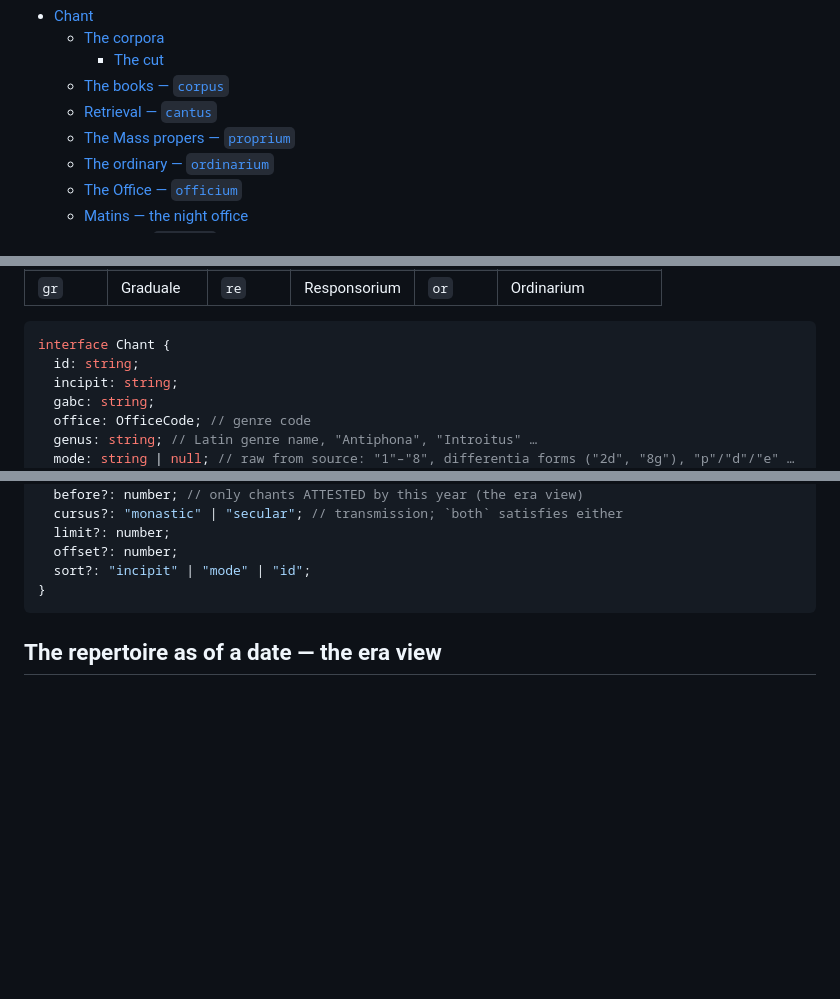
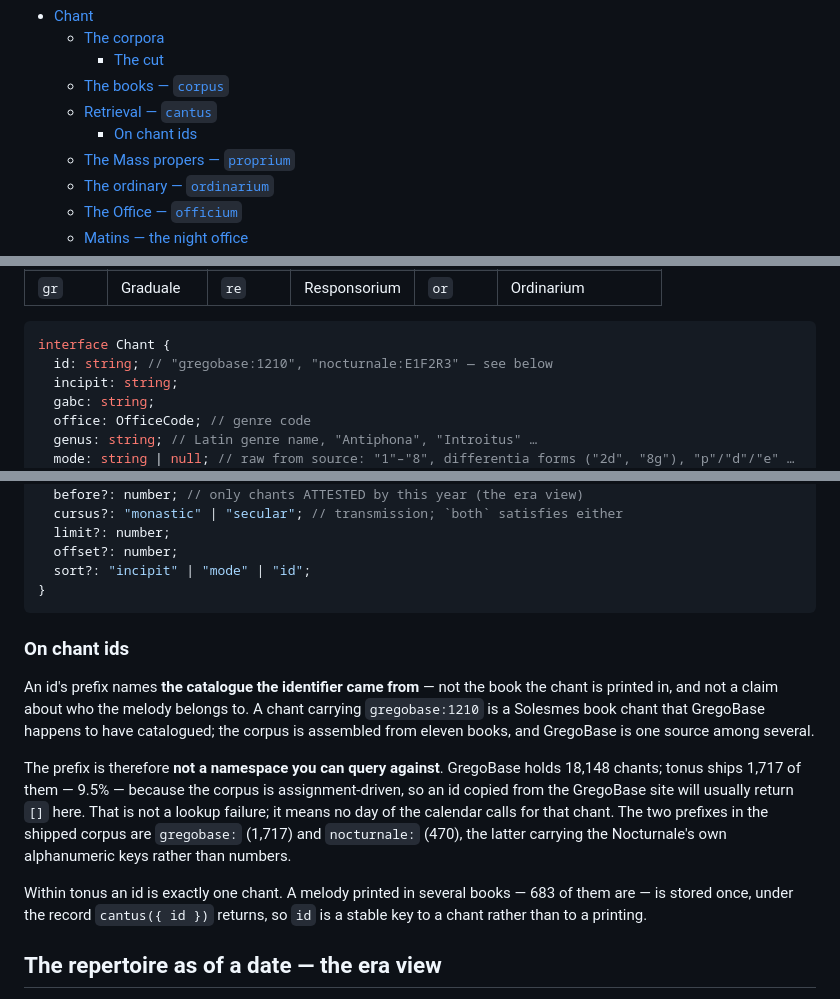
Before and after one commit to jeffreypierce/tonus, a Markdown page: docs/chant.md, 3 parts joined by grey strips. Drawn GitHub-style; blank space fills up the shorter version.

Commit message:
Docs: say what a chant id's prefix actually claims
The ids read as a GregoBase namespace, and they are not one. GregoBase holds
18,148 chants; tonus ships 1,717 of them - 9.5% - so an id copied from the
GregoBase site returns [] here far more often than not. That is not a lookup
failure, it is the corpus being assignment-driven, but nothing said so and the
prefix invited the assumption.

The note states three things the prefix does NOT mean: it names the catalogue
the IDENTIFIER came from, not the book the chant is printed in, and not whose
melody it is - the corpus is eleven books and GregoBase is one source among
several. It also records that `nocturnale:` ids are the Nocturnale's own
alphanumeric keys, not numbers, since the two prefixes read as if they were the
same kind of thing.

And it states the property the dedupe just established: within tonus an id is
exactly one chant. 683 melodies are printed in more than one book and are stored
once, under the record cantus({ id }) returns, so an id is a stable key to a
chant rather than to a printing.

The ids themselves are UNCHANGED ⟨Jeffrey⟩. gb:/nr: was weighed and set aside:
it fixes only the weakest of the three complaints (the dedupe already fixed
ambiguity, and gb:2 misses exactly as gregobase:2 does), while gb: sits one
letter from gr: - live as both a book code and the Graduale genre code - and nr:
would double a token already meaning a book. Documenting the misconception costs
nothing and addresses it directly.

Every figure verified against the shipped build: 1,717 gregobase-prefixed, 470
nocturnale-prefixed, 2,187 distinct, 9.5%, and the alphanumeric nocturnale key
shape. 530/530.

````diff
--- a/docs/chant.md
+++ b/docs/chant.md
@@ -12,6 +12,7 @@ carries page-level provenance back to its book.
     - [The cut](#the-cut)
   - [The books — `corpus`](#the-books--corpus)
   - [Retrieval — `cantus`](#retrieval--cantus)
+    - [On chant ids](#on-chant-ids)
   - [The Mass propers — `proprium`](#the-mass-propers--proprium)
   - [The ordinary — `ordinarium`](#the-ordinary--ordinarium)
   - [The Office — `officium`](#the-office--officium)
@@ -200,7 +201,7 @@ name:
 
 ```ts
 interface Chant {
-  id: string;
+  id: string; // "gregobase:1210", "nocturnale:E1F2R3" — see below
   incipit: string;
   gabc: string;
   office: OfficeCode; // genre code
@@ -233,6 +234,26 @@ interface CantusQuery {
   sort?: "incipit" | "mode" | "id";
 }
 ```
+
+### On chant ids
+
+An id's prefix names **the catalogue the identifier came from** — not the book
+the chant is printed in, and not a claim about who the melody belongs to. A
+chant carrying `gregobase:1210` is a Solesmes book chant that GregoBase happens
+to have catalogued; the corpus is assembled from eleven books, and GregoBase is
+one source among several.
+
+The prefix is therefore **not a namespace you can query against**. GregoBase
+holds 18,148 chants; tonus ships 1,717 of them — 9.5% — because the corpus is
+assignment-driven, so an id copied from the GregoBase site will usually return
+`[]` here. That is not a lookup failure; it means no day of the calendar calls
+for that chant. The two prefixes in the shipped corpus are `gregobase:` (1,717)
+and `nocturnale:` (470), the latter carrying the Nocturnale's own alphanumeric
+keys rather than numbers.
+
+Within tonus an id is exactly one chant. A melody printed in several books —
+683 of them are — is stored once, under the record `cantus({ id })` returns, so
+`id` is a stable key to a chant rather than to a printing.
 
 ## The repertoire as of a date — the era view
 
````
